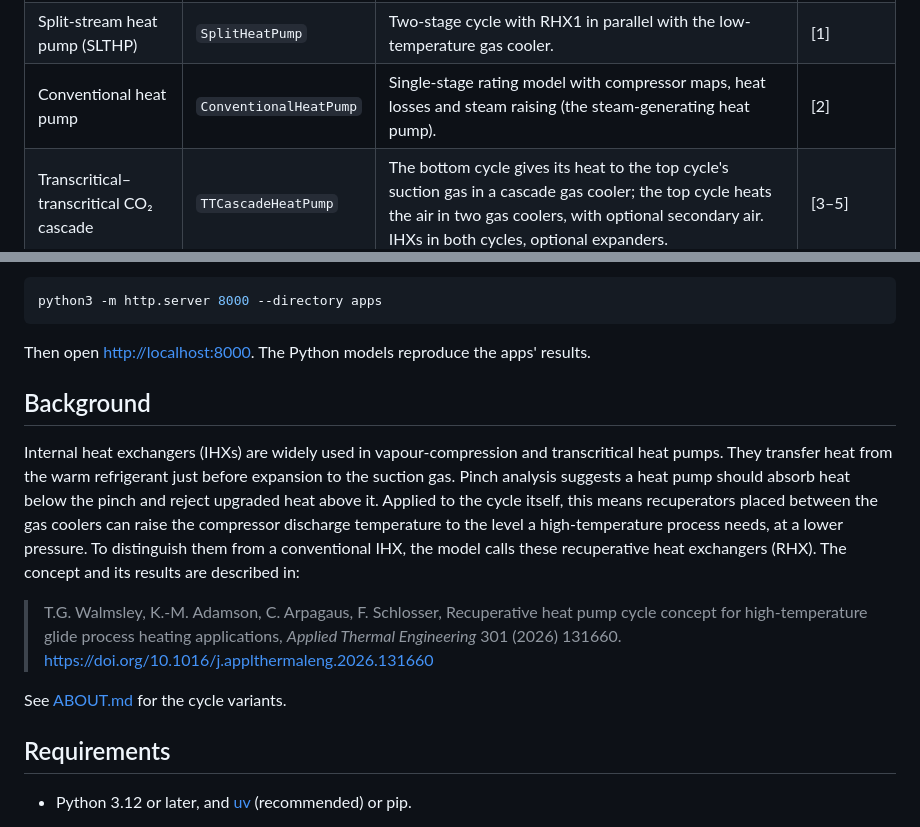
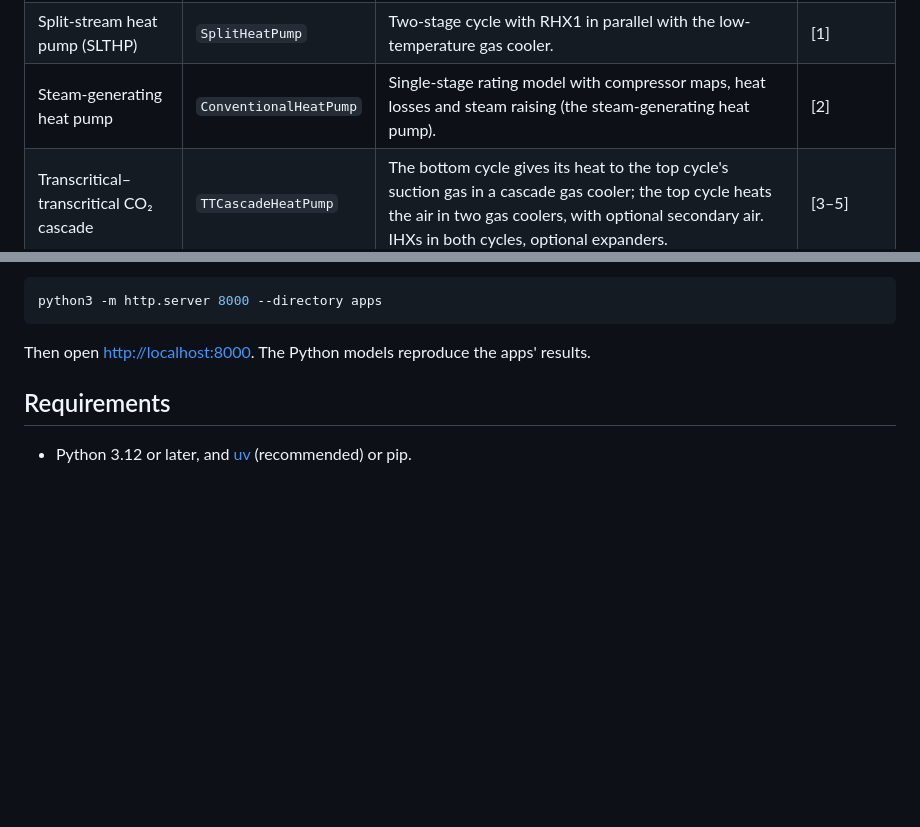
Before and after one commit to waikato-ahuora-smart-energy-systems/HeatPumpLab, a Markdown page: README.md, 2 parts joined by grey strips. GitHub-like rendering; blank space fills up the shorter version.

Commit message:
Revise Conventional heat pump entry and remove Background
Updated the terminology for the Conventional heat pump entry and removed the Background section for clarity.

````diff
--- a/README.md
+++ b/README.md
@@ -12,7 +12,7 @@ The package contains seven cycle models. Each is a module under `HeatPumpLab.cyc
 | --- | --- | --- | --- |
 | Recuperative heat pump (RHP) | `RecuperativeHeatPump` | One or two compressors with up to three recuperative heat exchangers (RHX) placed between the gas coolers, for high-temperature glide heating. Includes Bayesian optimisation of the design. | [1] |
 | Split-stream heat pump (SLTHP) | `SplitHeatPump` | Two-stage cycle with RHX1 in parallel with the low-temperature gas cooler. | [1] |
-| Conventional heat pump | `ConventionalHeatPump` | Single-stage rating model with compressor maps, heat losses and steam raising (the steam-generating heat pump). | [2] |
+| Steam-generating heat pump | `ConventionalHeatPump` | Single-stage rating model with compressor maps, heat losses and steam raising (the steam-generating heat pump). | [2] |
 | Transcritical–transcritical CO₂ cascade | `TTCascadeHeatPump` | The bottom cycle gives its heat to the top cycle's suction gas in a cascade gas cooler; the top cycle heats the air in two gas coolers, with optional secondary air. IHXs in both cycles, optional expanders. | [3–5] |
 | n-level cascade | `CascadeHeatPump` | Two to four levels heating the air in series through each level's subcooler and its share of condenser heat. Optional IHX per level and expanders. | [6] |
 | Heat pump with MVR steam | `MVRHeatPump` | A vapour-compression cycle heats the air and raises low-pressure steam, which a chain of mechanical vapour recompression fans, with water injection and splits to the process, lifts to heat the air to the target. | [2] |
@@ -36,22 +36,6 @@ python3 -m http.server 8000 --directory apps
 ```
 
 Then open <http://localhost:8000>. The Python models reproduce the apps' results.
-
-## Background
-
-Internal heat exchangers (IHXs) are widely used in vapour-compression and transcritical heat
-pumps. They transfer heat from the warm refrigerant just before expansion to the suction gas.
-Pinch analysis suggests a heat pump should absorb heat below the pinch and reject upgraded heat
-above it. Applied to the cycle itself, this means recuperators placed between the gas coolers
-can raise the compressor discharge temperature to the level a high-temperature process needs,
-at a lower pressure. To distinguish them from a conventional IHX, the model calls these
-recuperative heat exchangers (RHX). The concept and its results are described in:
-
-> T.G. Walmsley, K.-M. Adamson, C. Arpagaus, F. Schlosser, Recuperative heat pump cycle concept
-> for high-temperature glide process heating applications, *Applied Thermal Engineering* 301
-> (2026) 131660. https://doi.org/10.1016/j.applthermaleng.2026.131660
-
-See [ABOUT.md](HeatPumpLab/cycles/RecuperativeHeatPump/ABOUT.md) for the cycle variants.
 
 ## Requirements
 
````
